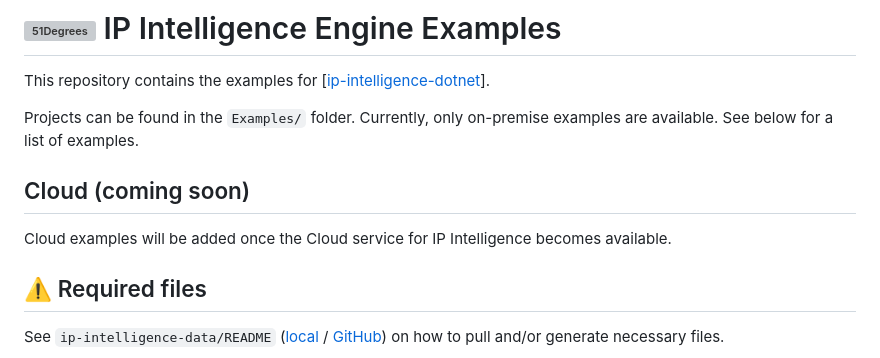
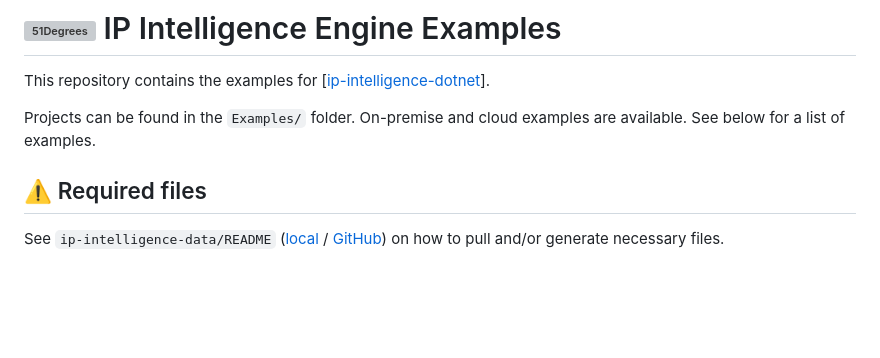
Before and after one commit to 51Degrees/ip-intelligence-dotnet-examples, a Markdown page: README.md, the part around the change. Rendered like a GitHub page; blank space fills up the shorter version; grey boxes are pictures that could not be loaded.

Commit message:
docs: remove stale Cloud coming soon section
The README gained a populated Cloud section covering resource keys
and the free and paid property split, so the coming soon placeholder
and the on-premise only sentence were out of date.

```diff
--- a/README.md
+++ b/README.md
@@ -2,11 +2,7 @@
 
 This repository contains the examples for [[ip-intelligence-dotnet](https://github.com/51Degrees/ip-intelligence-dotnet/)].
 
-Projects can be found in the `Examples/` folder. Currently, only on-premise examples are available. See below for a list of examples.
-
-## Cloud (coming soon)
-
-Cloud examples will be added once the Cloud service for IP Intelligence becomes available.
+Projects can be found in the `Examples/` folder. On-premise and cloud examples are available. See below for a list of examples.
 
 ## ⚠️ Required files
 
```
